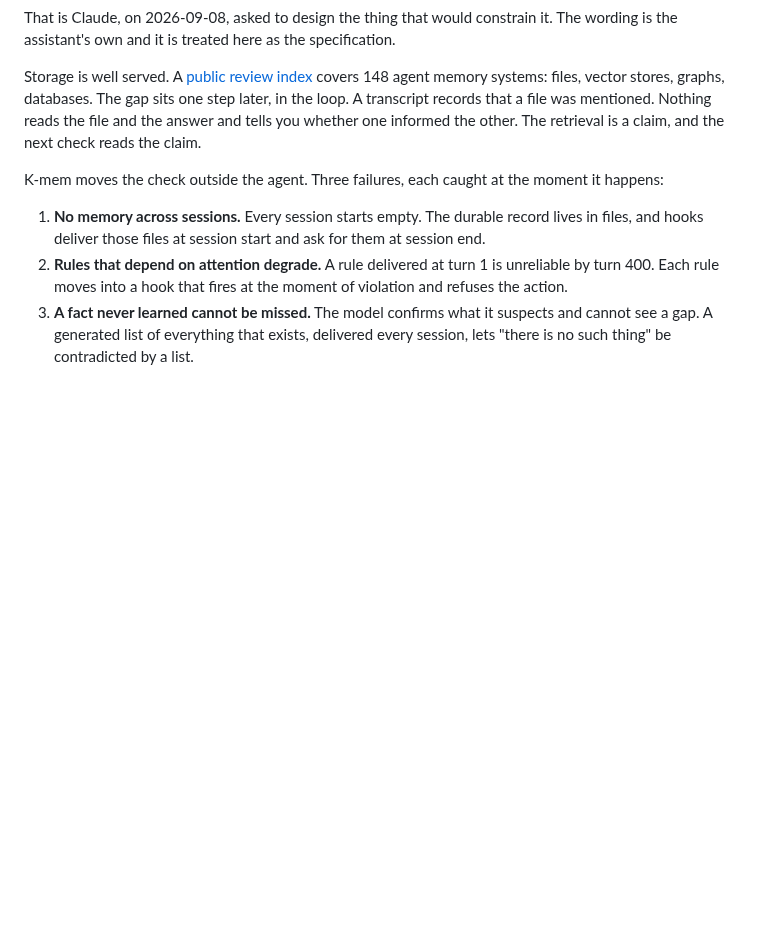
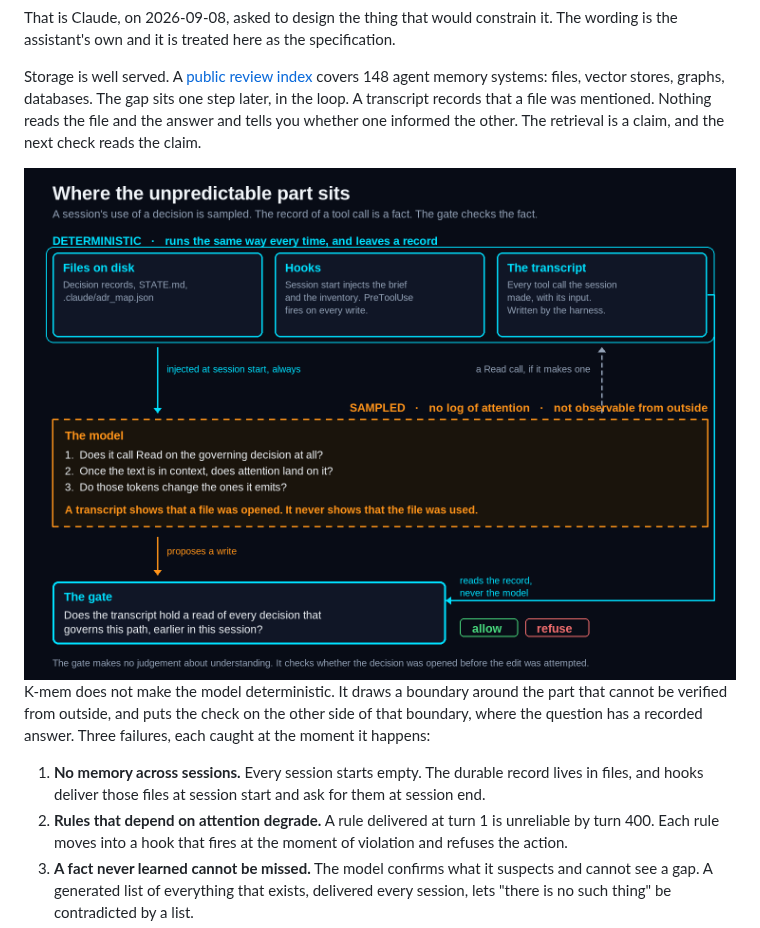
Before and after one commit to PyGuy2000/k-mem, a Markdown page: README.md, the part around the change. GitHub-like rendering; pictures changed too: docs/assets/where-retrieval-sits.png (added); blank space fills up the shorter version.

```diff
--- a/README.md
+++ b/README.md
@@ -25,7 +25,13 @@ That is Claude, on 2026-09-08, asked to design the thing that would constrain it
 
 Storage is well served. A [public review index](https://zby.github.io/commonplace/agent-memory-systems) covers 148 agent memory systems: files, vector stores, graphs, databases. The gap sits one step later, in the loop. A transcript records that a file was mentioned. Nothing reads the file and the answer and tells you whether one informed the other. The retrieval is a claim, and the next check reads the claim.
 
-K-mem moves the check outside the agent. Three failures, each caught at the moment it happens:
+<div align="center">
+
+<img src="docs/assets/where-retrieval-sits.png" alt="Three zones. A deterministic band holds the files, the hooks and the transcript. A sampled band holds the model, where whether it reads a decision and whether that reading changes its output cannot be observed. The gate sits below, reading the transcript and never the model, and answers allow or refuse." width="900">
+
+</div>
+
+K-mem does not make the model deterministic. It draws a boundary around the part that cannot be verified from outside, and puts the check on the other side of that boundary, where the question has a recorded answer. Three failures, each caught at the moment it happens:
 
 1. **No memory across sessions.** Every session starts empty. The durable record lives in files, and hooks deliver those files at session start and ask for them at session end.
 2. **Rules that depend on attention degrade.** A rule delivered at turn 1 is unreliable by turn 400. Each rule moves into a hook that fires at the moment of violation and refuses the action.
```
Also changed, not shown: docs/diagram-brief.md (added, +127 -0 lines), 1 other file.
